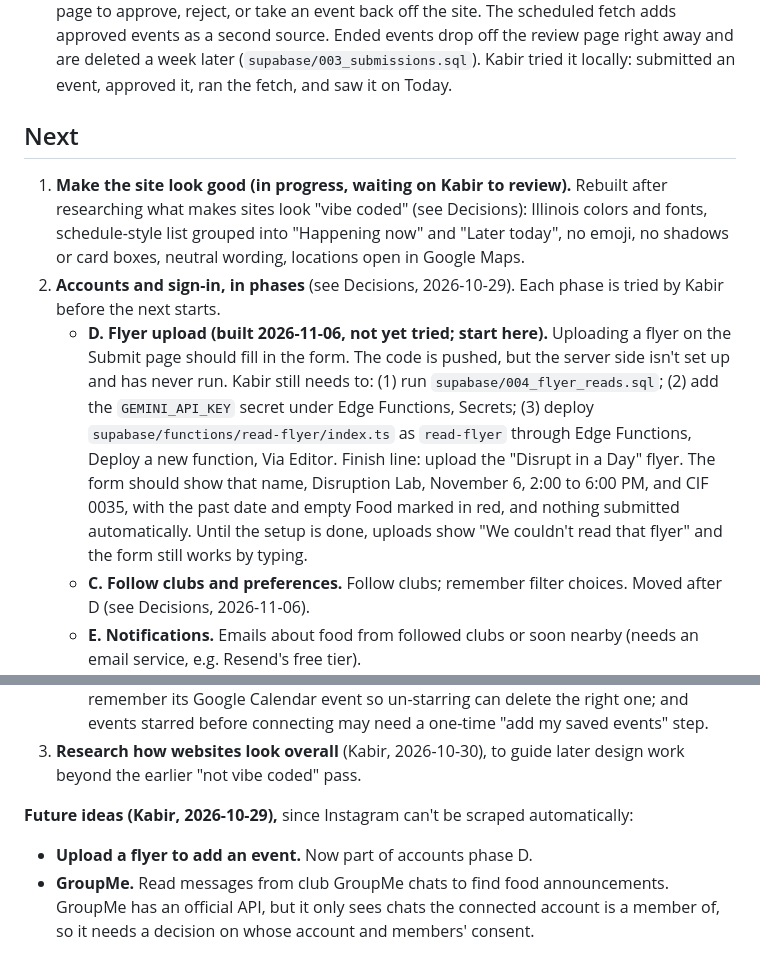
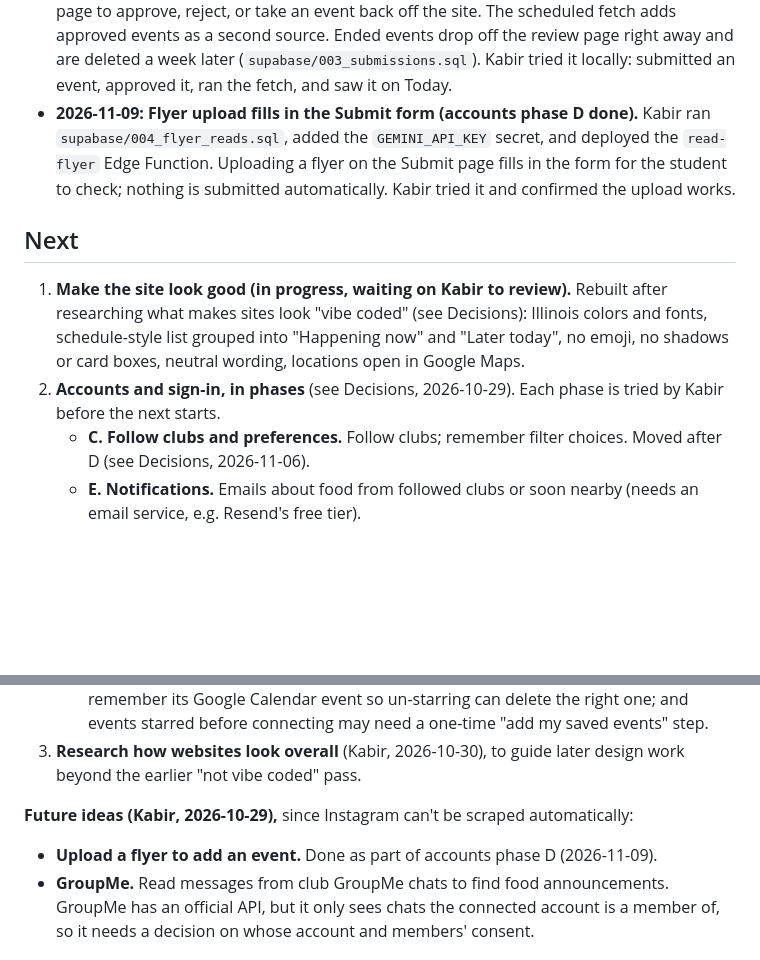
Before and after one commit to KabirG1/free-food-at-uiuc, a Markdown page: PLAN.md, 2 parts joined by grey strips. GitHub-like rendering; blank space fills up the shorter version.

Commit message:
docs(plan): mark flyer upload done
Kabir set up the server side (flyer-read limits, the Gemini secret,
and the read-flyer Edge Function) and confirmed that uploading a
flyer fills in the Submit form, so accounts phase D is complete.

Co-Authored-By: Claude Opus 5.5 <noreply@anthropic.com>

```diff
--- a/PLAN.md
+++ b/PLAN.md
@@ -20,19 +20,19 @@ A web app for UIUC students that shows which clubs are giving out free food at t
 - **2026-10-30: Full-size screens.** The header, footer, and pages fill up to 72rem (about 1150px) instead of a 640px column. On laptops (1024px and wider) Today puts its list and "Coming up" side by side, Calendar puts the calendar beside the chosen day's list, and the open Filters panel lays its choices in three columns. FAQ, Privacy, Contact, Account, and Saved keep their text at a readable 640px, lined up with the header. Phones are unchanged. Kabir tried it.
 - **2026-10-30: Month calendar.** The Calendar page is a wall-calendar month view (Sunday to Saturday, square days with grid lines, event counts, today underlined, past days greyed out) with arrows to switch between this month and next. The fetch now saves events from today through the end of next month instead of 14 days. Kabir tried it on laptop and phone width.
 - **2026-11-06: Submit events and admin review (accounts phase D, form half).** Signed-in students submit an event on a Submit page and see its status there. Admins, listed by email in the database, get a "Review submissions (count)" link in their account menu and a page to approve, reject, or take an event back off the site. The scheduled fetch adds approved events as a second source. Ended events drop off the review page right away and are deleted a week later (`supabase/003_submissions.sql`). Kabir tried it locally: submitted an event, approved it, ran the fetch, and saw it on Today.
+- **2026-11-09: Flyer upload fills in the Submit form (accounts phase D done).** Kabir ran `supabase/004_flyer_reads.sql`, added the `GEMINI_API_KEY` secret, and deployed the `read-flyer` Edge Function. Uploading a flyer on the Submit page fills in the form for the student to check; nothing is submitted automatically. Kabir tried it and confirmed the upload works.
 
 ## Next
 
 1. **Make the site look good (in progress, waiting on Kabir to review).** Rebuilt after researching what makes sites look "vibe coded" (see Decisions): Illinois colors and fonts, schedule-style list grouped into "Happening now" and "Later today", no emoji, no shadows or card boxes, neutral wording, locations open in Google Maps.
 2. **Accounts and sign-in, in phases** (see Decisions, 2026-10-29). Each phase is tried by Kabir before the next starts.
-   - **D. Flyer upload (built 2026-11-06, not yet tried; start here).** Uploading a flyer on the Submit page should fill in the form. The code is pushed, but the server side isn't set up and has never run. Kabir still needs to: (1) run `supabase/004_flyer_reads.sql`; (2) add the `GEMINI_API_KEY` secret under Edge Functions, Secrets; (3) deploy `supabase/functions/read-flyer/index.ts` as `read-flyer` through Edge Functions, Deploy a new function, Via Editor. Finish line: upload the "Disrupt in a Day" flyer. The form should show that name, Disruption Lab, November 6, 2:00 to 6:00 PM, and CIF 0035, with the past date and empty Food marked in red, and nothing submitted automatically. Until the setup is done, uploads show "We couldn't read that flyer" and the form still works by typing.
    - **C. Follow clubs and preferences.** Follow clubs; remember filter choices. Moved after D (see Decisions, 2026-11-06).
    - **E. Notifications.** Emails about food from followed clubs or soon nearby (needs an email service, e.g. Resend's free tier).
    - **F. Google Calendar sync (Kabir, 2026-11-02).** An option on the Account page to connect Google Calendar. Once connected, starring an event adds it to the student's Google Calendar, and removing the star removes it. Optional, off by default. To work out before building: calendar access is a "sensitive" Google permission, so the published app may need Google's verification review; each saved event needs to remember its Google Calendar event so un-starring can delete the right one; and events starred before connecting may need a one-time "add my saved events" step.
 3. **Research how websites look overall** (Kabir, 2026-10-30), to guide later design work beyond the earlier "not vibe coded" pass.
 
 **Future ideas (Kabir, 2026-10-29),** since Instagram can't be scraped automatically:
-- **Upload a flyer to add an event.** Now part of accounts phase D.
+- **Upload a flyer to add an event.** Done as part of accounts phase D (2026-11-09).
 - **GroupMe.** Read messages from club GroupMe chats to find food announcements. GroupMe has an official API, but it only sees chats the connected account is a member of, so it needs a decision on whose account and members' consent.
 
 ## Decisions
```
